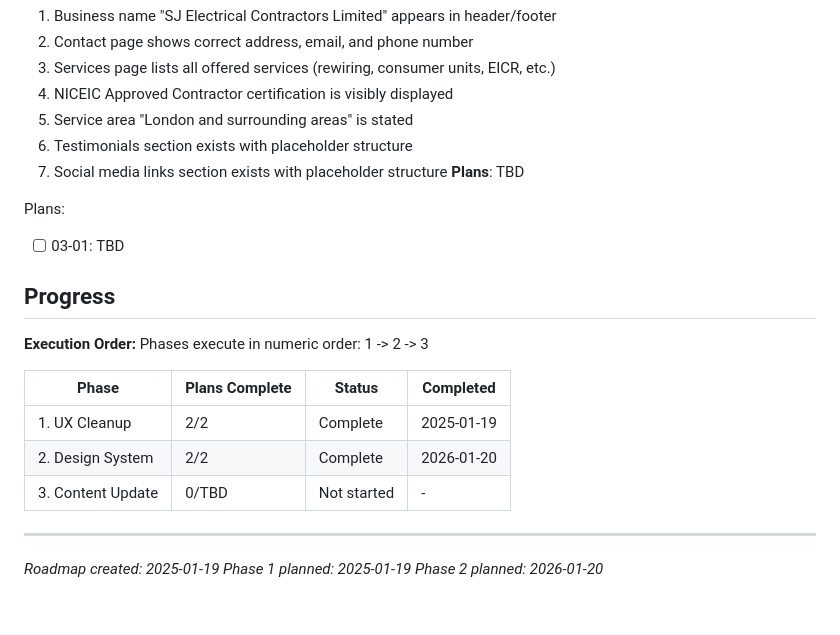
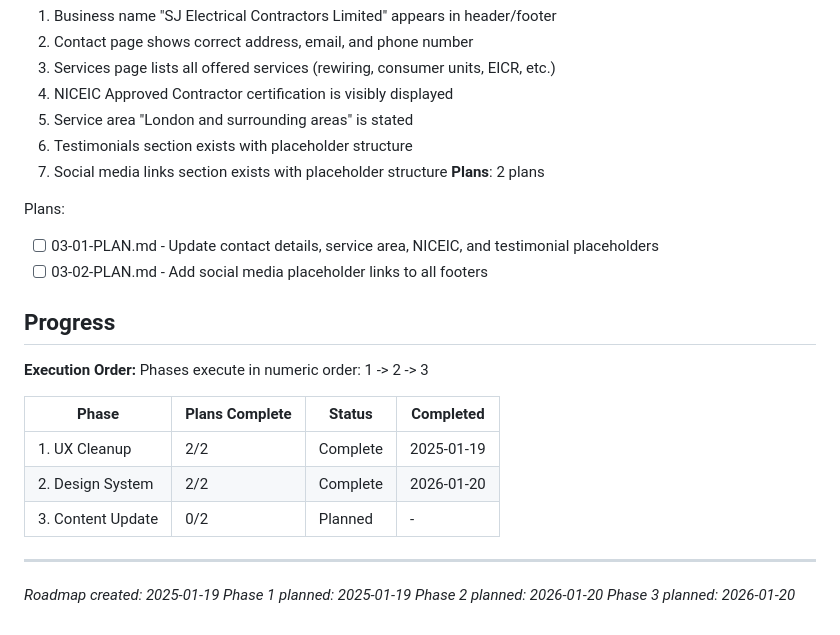
Before and after one commit to samluke90/sj-electrical-website, a Markdown page: .planning/ROADMAP.md, the part around the change. GitHub-like rendering.

Commit message:
docs(03): create phase 3 content update plans
Phase 03: Content Update
- 2 plans in 1 wave (parallel execution)
- Plan 01: Contact details, service area, NICEIC, testimonials
- Plan 02: Social media placeholder links
- Ready for execution

Co-Authored-By: Claude Opus 4.5 <noreply@anthropic.com>

```diff
--- a/.planning/ROADMAP.md
+++ b/.planning/ROADMAP.md
@@ -62,10 +62,11 @@ Plans:
   5. Service area "London and surrounding areas" is stated
   6. Testimonials section exists with placeholder structure
   7. Social media links section exists with placeholder structure
-**Plans**: TBD
+**Plans**: 2 plans
 
 Plans:
-- [ ] 03-01: TBD
+- [ ] 03-01-PLAN.md - Update contact details, service area, NICEIC, and testimonial placeholders
+- [ ] 03-02-PLAN.md - Add social media placeholder links to all footers
 
 ## Progress
 
@@ -76,9 +77,10 @@ Phases execute in numeric order: 1 -> 2 -> 3
 |-------|----------------|--------|-----------|
 | 1. UX Cleanup | 2/2 | Complete | 2025-01-19 |
 | 2. Design System | 2/2 | Complete | 2026-01-20 |
-| 3. Content Update | 0/TBD | Not started | - |
+| 3. Content Update | 0/2 | Planned | - |
 
 ---
 *Roadmap created: 2025-01-19*
 *Phase 1 planned: 2025-01-19*
 *Phase 2 planned: 2026-01-20*
+*Phase 3 planned: 2026-01-20*
```
Also changed, not shown: 2 other files.
